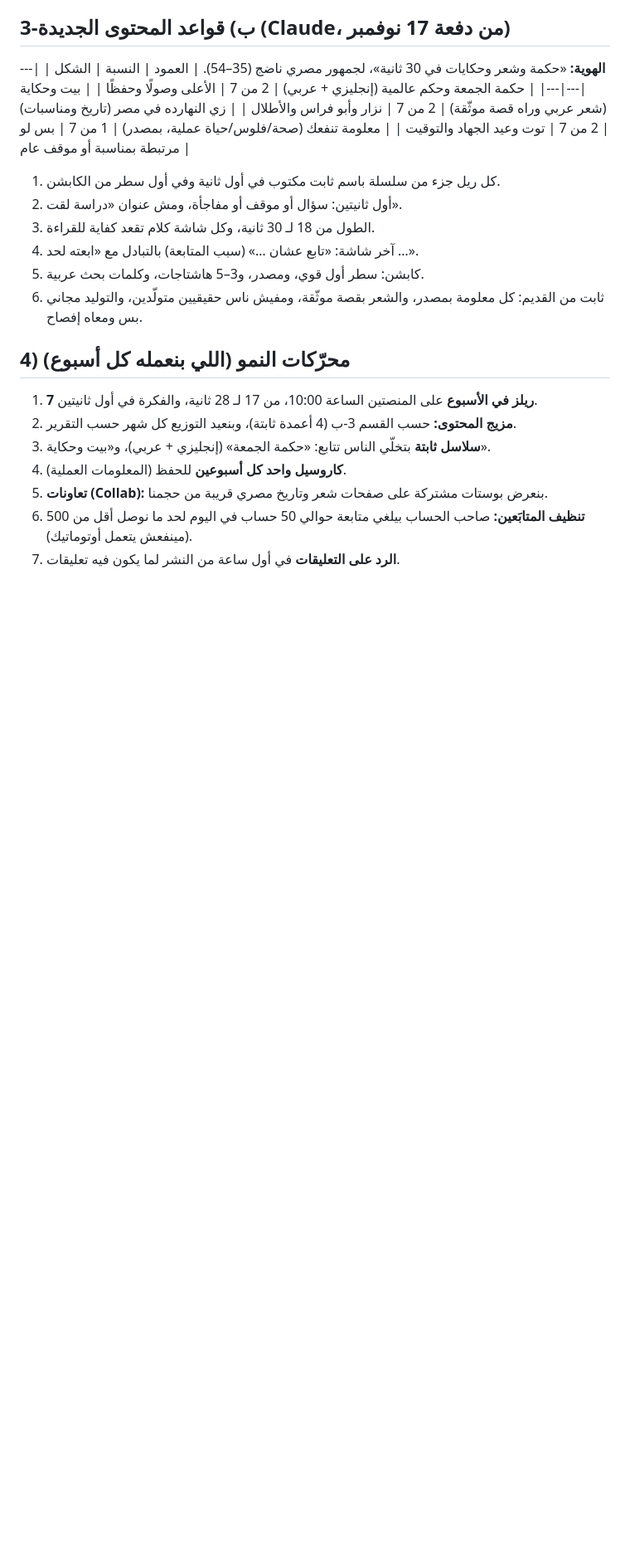
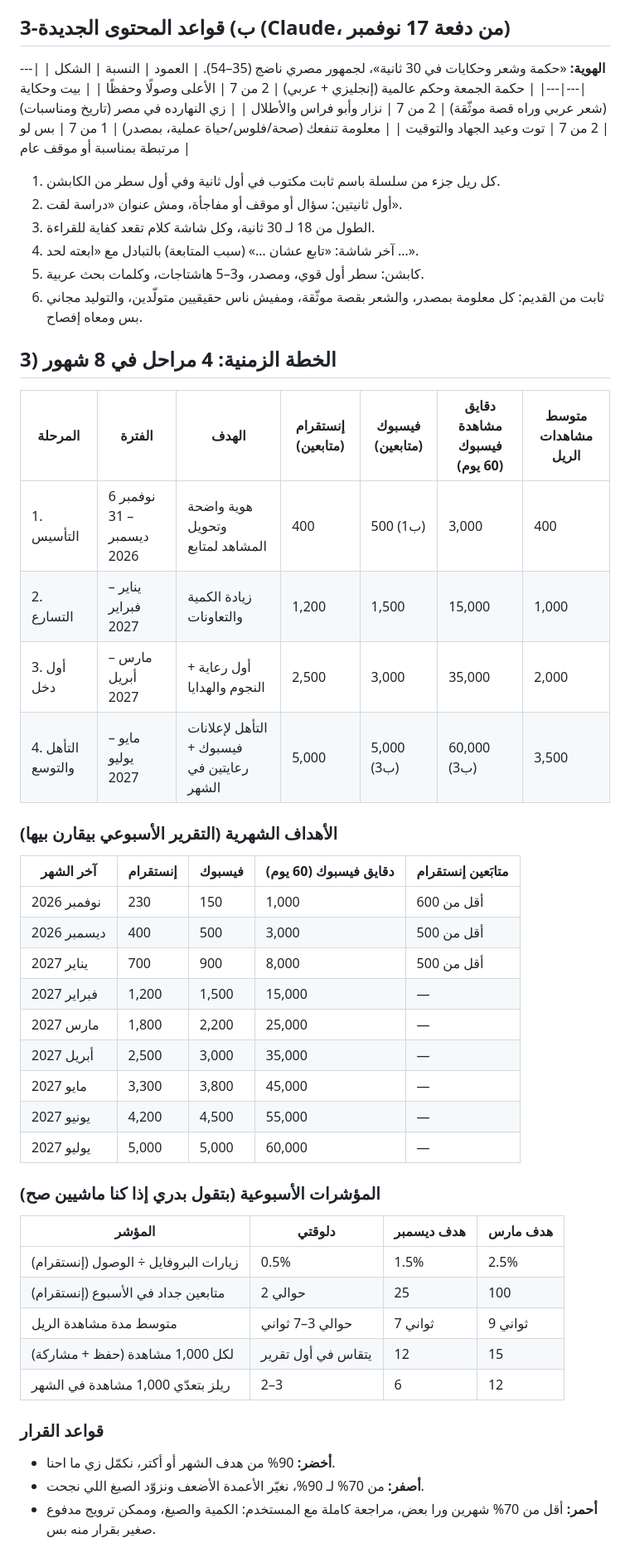
Before and after one commit to batagonun/hotel, a Markdown page: instagram-agent/STRATEGY.md, the part around one of its changes. Shown at 83% size. Drawn GitHub-style; blank space fills up the shorter version.

```diff
--- a/instagram-agent/STRATEGY.md
+++ b/instagram-agent/STRATEGY.md
@@ -60,11 +58,38 @@
 5. كابشن: سطر أول قوي، ومصدر، و3–5 هاشتاجات، وكلمات بحث عربية.
 6. ثابت من القديم: كل معلومة بمصدر، والشعر بقصة موثّقة، ومفيش ناس حقيقيين متولّدين، والتوليد مجاني بس ومعاه إفصاح.
 
-## 4) محرّكات النمو (اللي بنعمله كل أسبوع)
-1. **7 ريلز في الأسبوع** على المنصتين الساعة 10:00، من 17 لـ 28 ثانية، والفكرة في أول ثانيتين.
-2. **مزيج المحتوى:** حسب القسم 3-ب (4 أعمدة ثابتة)، وبنعيد التوزيع كل شهر حسب التقرير.
-3. **سلاسل ثابتة** بتخلّي الناس تتابع: «حكمة الجمعة» (إنجليزي + عربي)، و«بيت وحكاية».
-4. **كاروسيل واحد كل أسبوعين** للحفظ (المعلومات العملية).
-5. **تعاونات (Collab):** بنعرض بوستات مشتركة على صفحات شعر وتاريخ مصري قريبة من حجمنا.
-6. **تنظيف المتابَعين:** صاحب الحساب بيلغي متابعة حوالي 50 حساب في اليوم لحد ما نوصل أقل من 500 (مينفعش يتعمل أوتوماتيك).
-7. **الرد على التعليقات** في أول ساعة من النشر لما يكون فيه تعليقات.
+## 3) الخطة الزمنية: 4 مراحل في 8 شهور
+| المرحلة | الفترة | الهدف | إنستقرام (متابعين) | فيسبوك (متابعين) | دقايق مشاهدة فيسبوك (60 يوم) | متوسط مشاهدات الريل |
+|---|---|---|---|---|---|---|
+| 1. التأسيس | 6 نوفمبر – 31 ديسمبر 2026 | هوية واضحة وتحويل المشاهد لمتابع | 400 | 500 (ب1) | 3,000 | 400 |
+| 2. التسارع | يناير – فبراير 2027 | زيادة الكمية والتعاونات | 1,200 | 1,500 | 15,000 | 1,000 |
+| 3. أول دخل | مارس – أبريل 2027 | أول رعاية + النجوم والهدايا | 2,500 | 3,000 | 35,000 | 2,000 |
+| 4. التأهل والتوسع | مايو – يوليو 2027 | التأهل لإعلانات فيسبوك + رعايتين في الشهر | 5,000 | 5,000 (ب3) | 60,000 (ب3) | 3,500 |
+
+### الأهداف الشهرية (التقرير الأسبوعي بيقارن بيها)
+| آخر الشهر | إنستقرام | فيسبوك | دقايق فيسبوك (60 يوم) | متابَعين إنستقرام |
+|---|---|---|---|---|
+| نوفمبر 2026 | 230 | 150 | 1,000 | أقل من 600 |
+| ديسمبر 2026 | 400 | 500 | 3,000 | أقل من 500 |
+| يناير 2027 | 700 | 900 | 8,000 | أقل من 500 |
+| فبراير 2027 | 1,200 | 1,500 | 15,000 | — |
+| مارس 2027 | 1,800 | 2,200 | 25,000 | — |
+| أبريل 2027 | 2,500 | 3,000 | 35,000 | — |
+| مايو 2027 | 3,300 | 3,800 | 45,000 | — |
+| يونيو 2027 | 4,200 | 4,500 | 55,000 | — |
+| يوليو 2027 | 5,000 | 5,000 | 60,000 | — |
+
+### المؤشرات الأسبوعية (بتقول بدري إذا كنا ماشيين صح)
+| المؤشر | دلوقتي | هدف ديسمبر | هدف مارس |
+|---|---|---|---|
+| زيارات البروفايل ÷ الوصول (إنستقرام) | 0.5% | 1.5% | 2.5% |
+| متابعين جداد في الأسبوع (إنستقرام) | حوالي 2 | 25 | 100 |
+| متوسط مدة مشاهدة الريل | حوالي 3–7 ثواني | 7 ثواني | 9 ثواني |
+| (حفظ + مشاركة) لكل 1,000 مشاهدة | يتقاس في أول تقرير | 12 | 15 |
+| ريلز بتعدّي 1,000 مشاهدة في الشهر | 2–3 | 6 | 12 |
+
+### قواعد القرار
+- **أخضر:** 90% من هدف الشهر أو أكتر، نكمّل زي ما احنا.
+- **أصفر:** من 70% لـ 90%، نغيّر الأعمدة الأضعف ونزوّد الصيغ اللي نجحت.
+- **أحمر:** أقل من 70% شهرين ورا بعض، مراجعة كاملة مع المستخدم: الكمية والصيغ، وممكن ترويج مدفوع صغير بقرار منه بس.
+
```
Also changed, not shown: other parts of instagram-agent/STRATEGY.md (+40 -18 lines).
